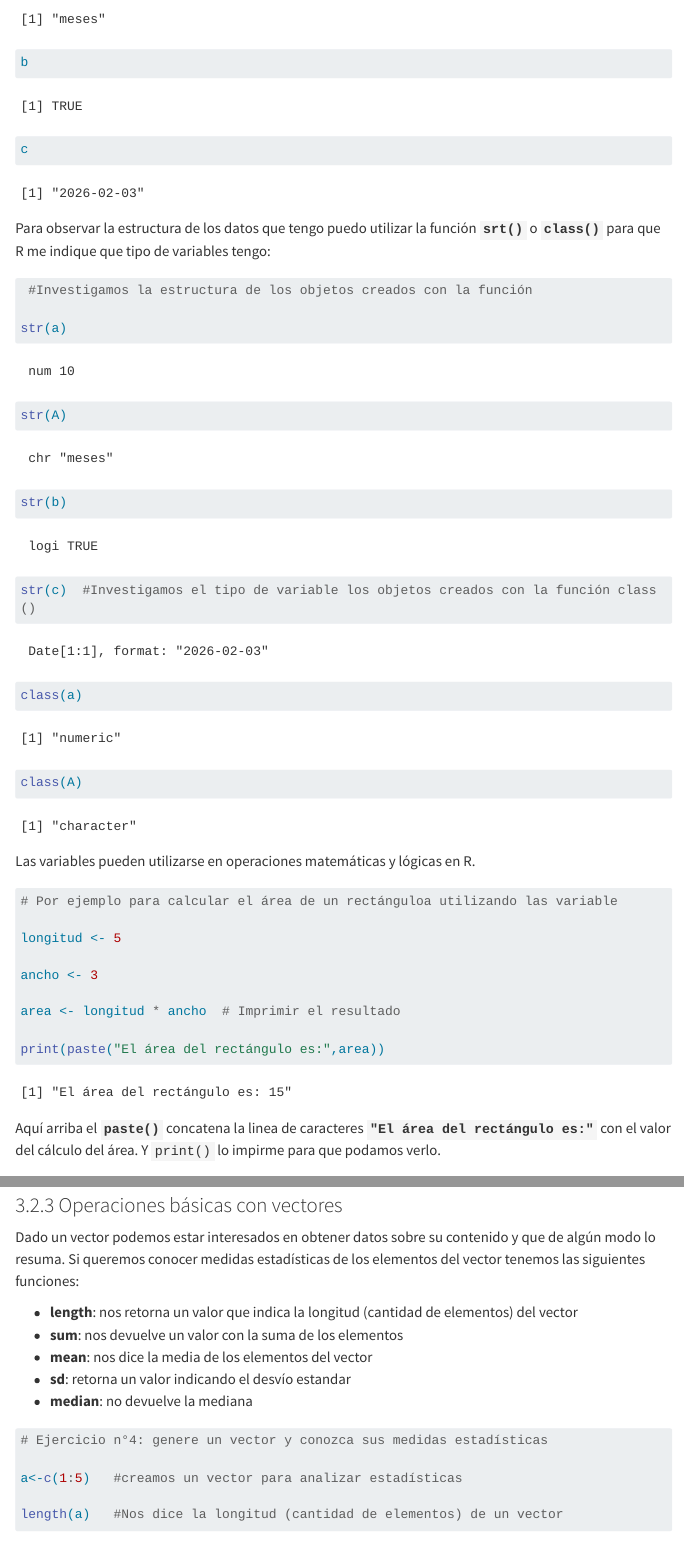
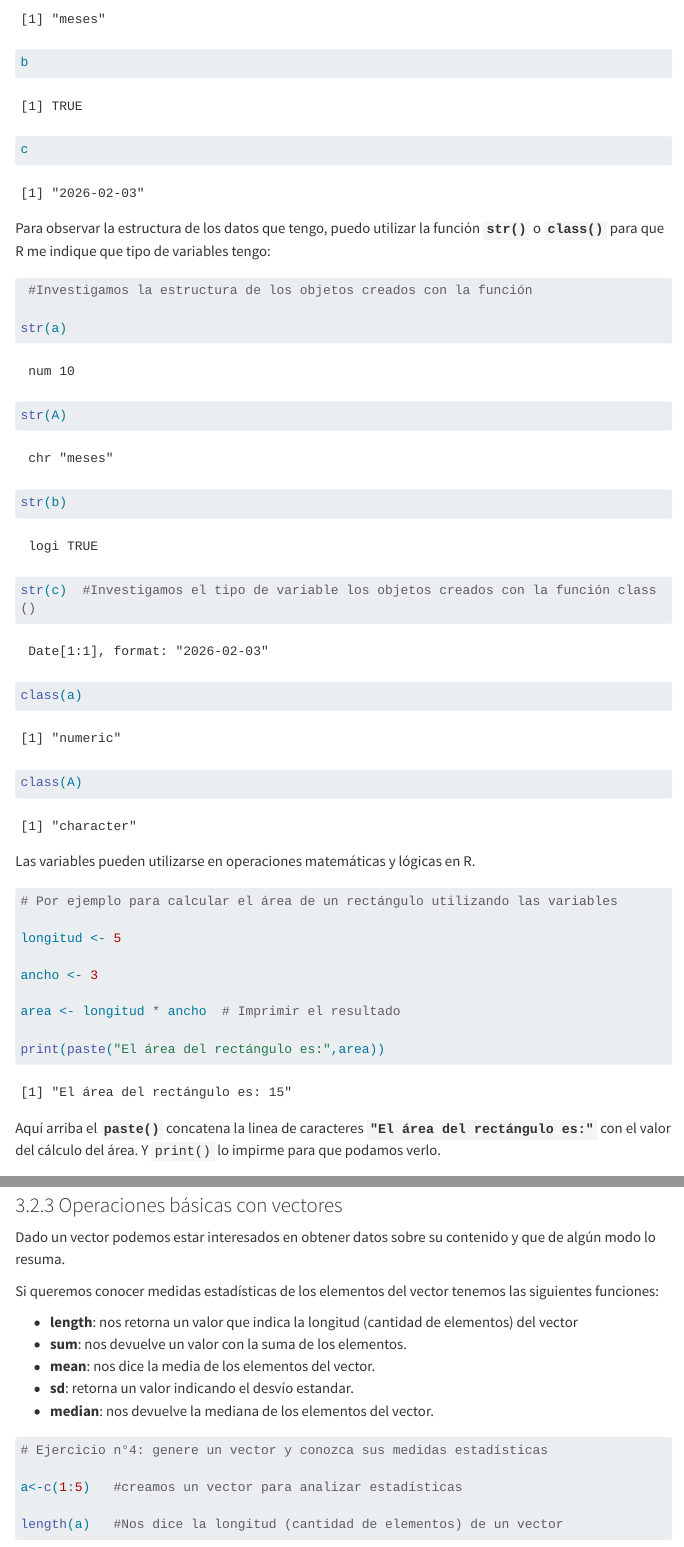
Before and after one commit to vigilanciaenr/VigilanciaenR, a Quarto document (Sesión 1/Cápsula 1.qmd): the page in a window 1100 px wide, from 4460 px down, and a second part further down, joined at a grey line. Rendered offline with R 4.5, knitr and Pandoc in place of Quarto, with nearby package versions; menus at the side of the page are left out; long lines of code are wrapped.

Commit message:
Actualización.

````diff
--- a/Sesión 1/Cápsula 1.qmd
+++ b/Sesión 1/Cápsula 1.qmd
@@ -166,7 +166,7 @@ c
 
 ```
 
-Para observar la estructura de los datos que tengo puedo utilizar la función **`srt()`** o **`class()`** para que R me indique que tipo de variables tengo:
+Para observar la estructura de los datos que tengo, puedo utilizar la función **`str()`** o **`class()`** para que R me indique que tipo de variables tengo:
 
 ```{r}
 
@@ -186,7 +186,7 @@ Las variables pueden utilizarse en operaciones matemáticas y lógicas en R.
 
 ```{r}
 
-# Por ejemplo para calcular el área de un rectánguloa utilizando las variable
+# Por ejemplo para calcular el área de un rectángulo utilizando las variables
 
 longitud <- 5
 
@@ -261,13 +261,15 @@ nombres
 
 ### Operaciones básicas con vectores
 
-Dado un vector podemos estar interesados en obtener datos sobre su contenido y que de algún modo lo resuma. Si queremos conocer medidas estadísticas de los elementos del vector tenemos las siguientes funciones:
+Dado un vector podemos estar interesados en obtener datos sobre su contenido y que de algún modo lo resuma.
+
+Si queremos conocer medidas estadísticas de los elementos del vector tenemos las siguientes funciones:
 
 -   **length**: nos retorna un valor que indica la longitud (cantidad de elementos) del vector
--   **sum**: nos devuelve un valor con la suma de los elementos
--   **mean**: nos dice la media de los elementos del vector
--   **sd**: retorna un valor indicando el desvío estandar
--   **median**: no devuelve la mediana
+-   **sum**: nos devuelve un valor con la suma de los elementos.
+-   **mean**: nos dice la media de los elementos del vector.
+-   **sd**: retorna un valor indicando el desvío estandar.
+-   **median**: nos devuelve la mediana de los elementos del vector.
 
 ```{r}
 
````
Also changed, not shown: Sesión 1/Cápsula 1.qmd (14 more changed lines).
